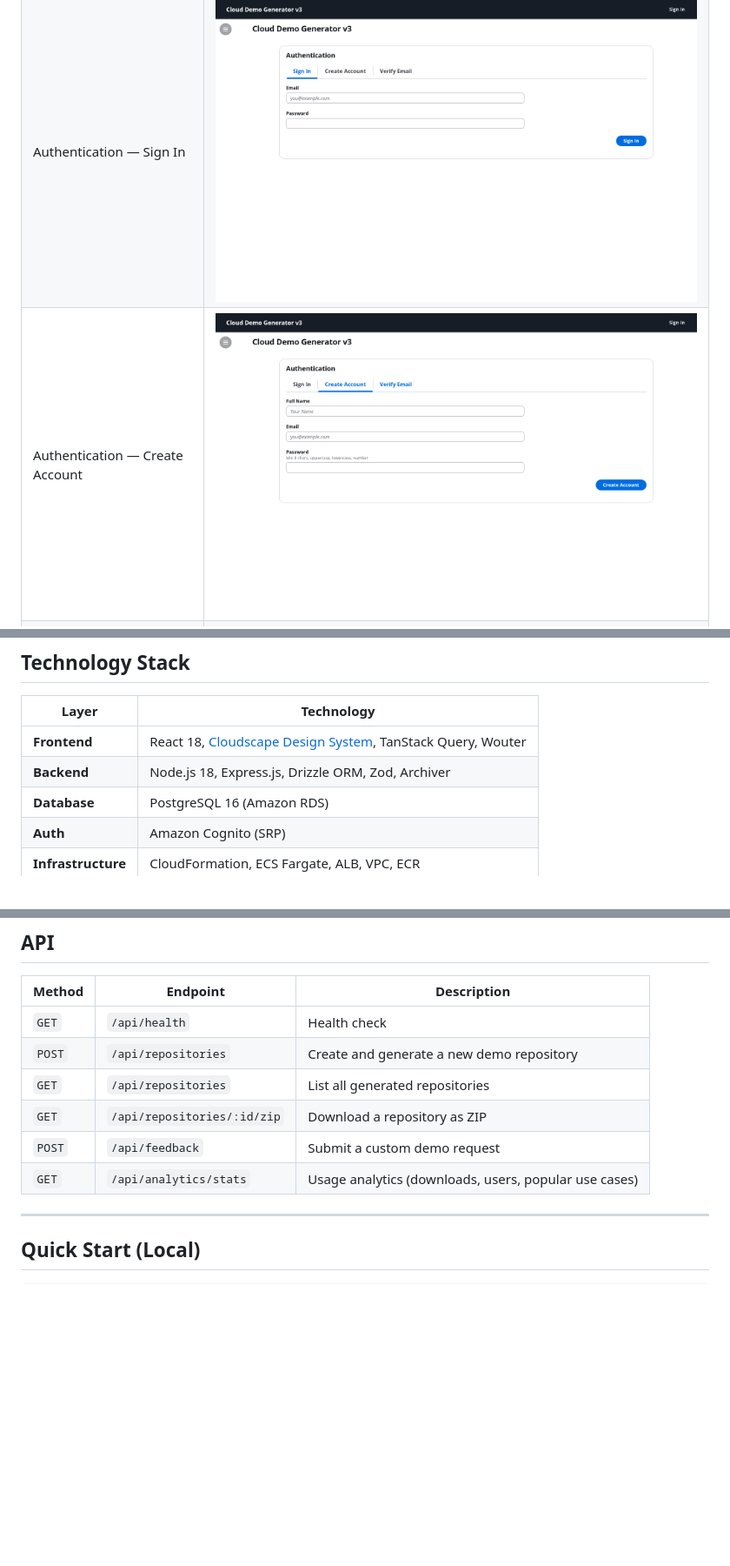
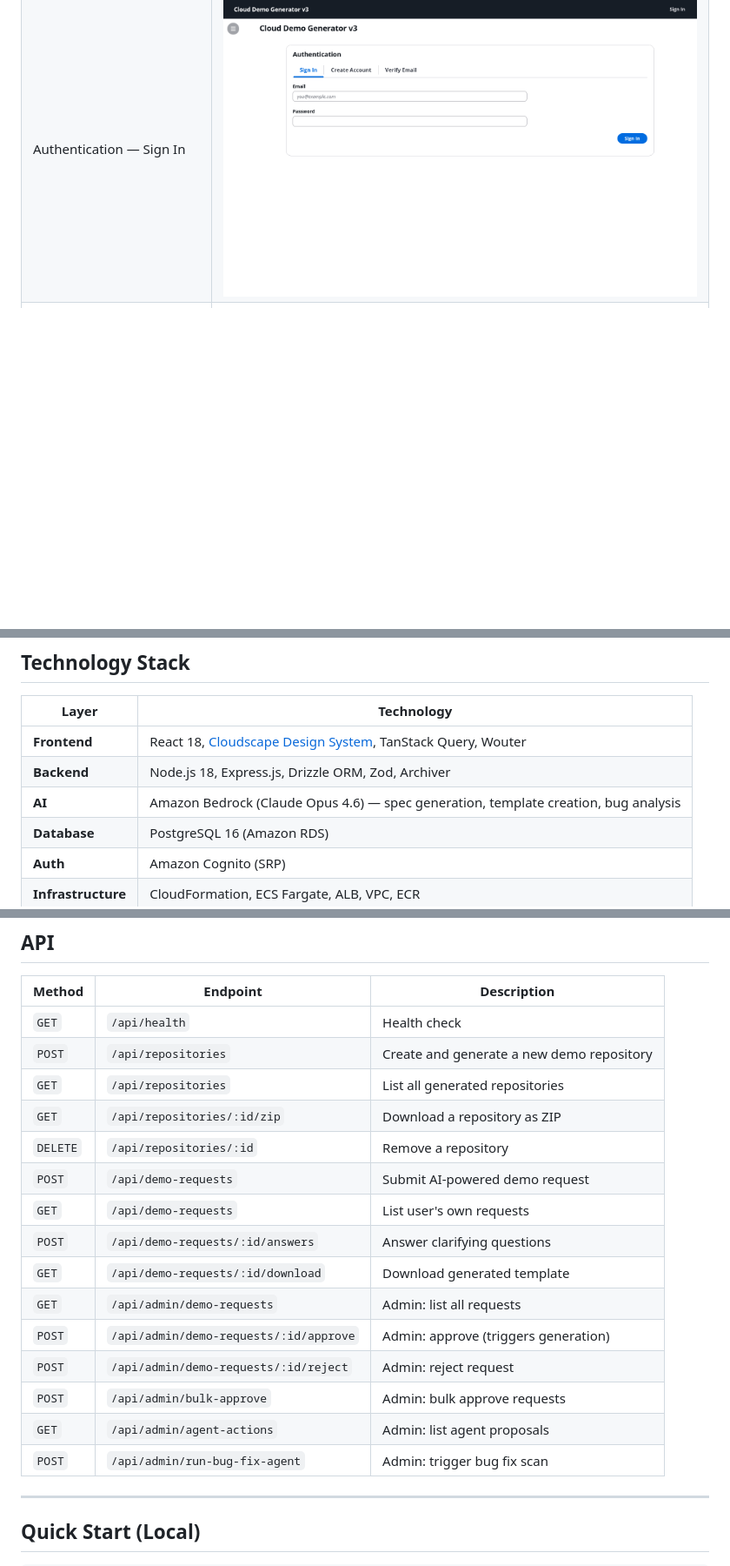
Before and after one commit to nrsundar/cloud-demo-generator-v2, a Markdown page: README.md, 3 parts joined by grey strips. Shown at 87% size. GitHub-like rendering; blank space fills up the shorter version.

```diff
--- a/README.md
+++ b/README.md
@@ -36,5 +36,4 @@ Instead of spending a day building a pgvector demo, you spend two minutes config
 |------|------------|
 | Landing / feature overview | ![Landing](screenshots/01-landing.png) |
 | Authentication — Sign In | ![Auth Sign In](screenshots/02-auth-signin.png) |
-| Authentication — Create Account | ![Auth Sign Up](screenshots/06-auth-signup.png) |
 | Generator configuration | ![Generator](screenshots/03-generator.png) |
@@ -166,6 +193,7 @@ The generator is designed to be forked and extended. Any team can add demos for
 |-------|-----------|
 | **Frontend** | React 18, [Cloudscape Design System](https://cloudscape.design), TanStack Query, Wouter |
 | **Backend** | Node.js 18, Express.js, Drizzle ORM, Zod, Archiver |
+| **AI** | Amazon Bedrock (Claude Opus 4.6) — spec generation, template creation, bug analysis |
 | **Database** | PostgreSQL 16 (Amazon RDS) |
 | **Auth** | Amazon Cognito (SRP) |
 | **Infrastructure** | CloudFormation, ECS Fargate, ALB, VPC, ECR |
@@ -205,8 +237,17 @@ cloud-demo-generator-v3/
 | `POST` | `/api/repositories` | Create and generate a new demo repository |
 | `GET` | `/api/repositories` | List all generated repositories |
 | `GET` | `/api/repositories/:id/zip` | Download a repository as ZIP |
-| `POST` | `/api/feedback` | Submit a custom demo request |
-| `GET` | `/api/analytics/stats` | Usage analytics (downloads, users, popular use cases) |
+| `DELETE` | `/api/repositories/:id` | Remove a repository |
+| `POST` | `/api/demo-requests` | Submit AI-powered demo request |
+| `GET` | `/api/demo-requests` | List user's own requests |
+| `POST` | `/api/demo-requests/:id/answers` | Answer clarifying questions |
+| `GET` | `/api/demo-requests/:id/download` | Download generated template |
+| `GET` | `/api/admin/demo-requests` | Admin: list all requests |
+| `POST` | `/api/admin/demo-requests/:id/approve` | Admin: approve (triggers generation) |
+| `POST` | `/api/admin/demo-requests/:id/reject` | Admin: reject request |
+| `POST` | `/api/admin/bulk-approve` | Admin: bulk approve requests |
+| `GET` | `/api/admin/agent-actions` | Admin: list agent proposals |
+| `POST` | `/api/admin/run-bug-fix-agent` | Admin: trigger bug fix scan |
 
 ---
 
```
Also changed, not shown: other parts of README.md (+37 -4 lines).
